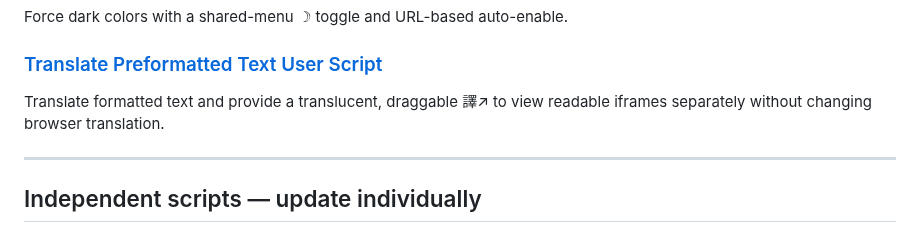
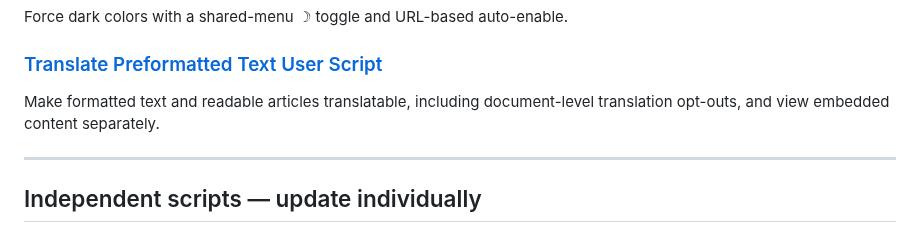
Before and after one commit to ChrisTorng/TampermonkeyScripts, a Markdown page: README.md, the part around the change. GitHub-like rendering.

Commit message:
Describe generic readable article translation compatibility

```diff
--- a/README.md
+++ b/README.md
@@ -31,7 +31,7 @@ Force dark colors with a shared-menu ☽ toggle and URL-based auto-enable.
 
 ### [Translate Preformatted Text User Script](https://github.com/ChrisTorng/TampermonkeyScripts/raw/main/src/TranslatePreformattedText.user.js)
 
-Translate formatted text and provide a translucent, draggable 譯↗ to view readable iframes separately without changing browser translation.
+Make formatted text and readable articles translatable, including document-level translation opt-outs, and view embedded content separately.
 
 ---
 
```
